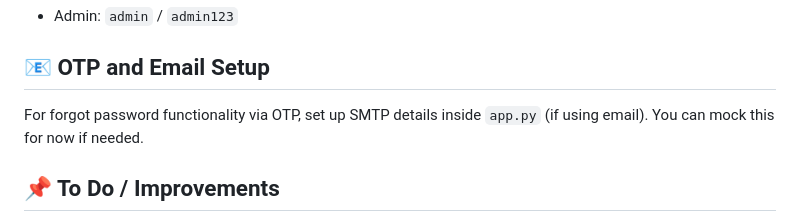
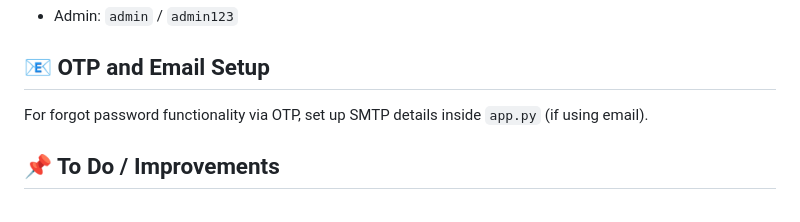
Before and after one commit to Sanders003/DBMS_PROJECT, a Markdown page: README.md, the part around the change printed below. GitHub-like rendering.

```diff
--- a/README.md
+++ b/README.md
@@ -120,7 +120,7 @@ Visit [http://localhost:5000](http://localhost:5000) in your browser.
 
 ## 📧 OTP and Email Setup
 
-For forgot password functionality via OTP, set up SMTP details inside `app.py` (if using email). You can mock this for now if needed.
+For forgot password functionality via OTP, set up SMTP details inside `app.py` (if using email).
 
 ## 📌 To Do / Improvements
 
```
Also changed, not shown: other parts of README.md (+4 -4 lines).
